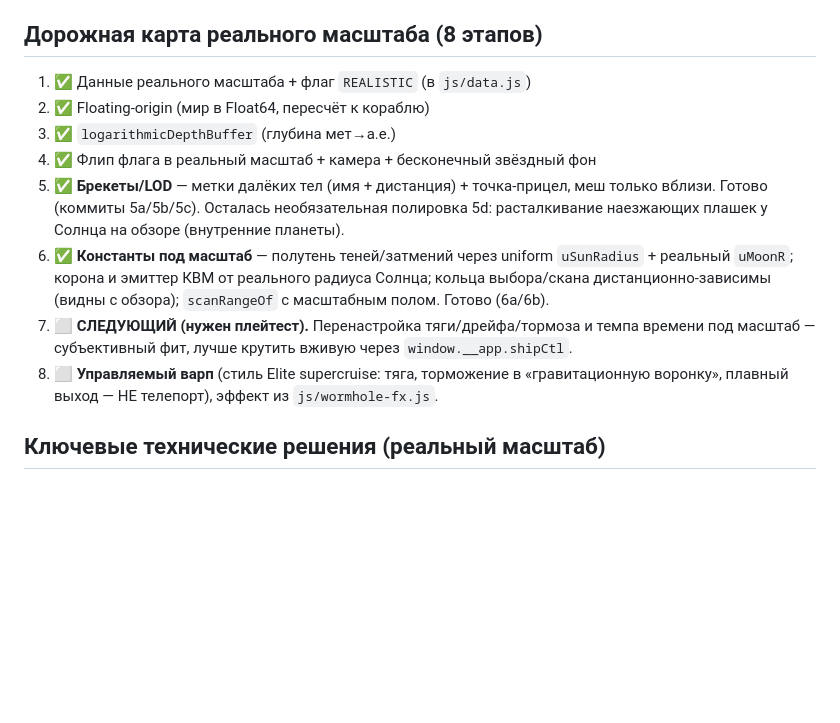
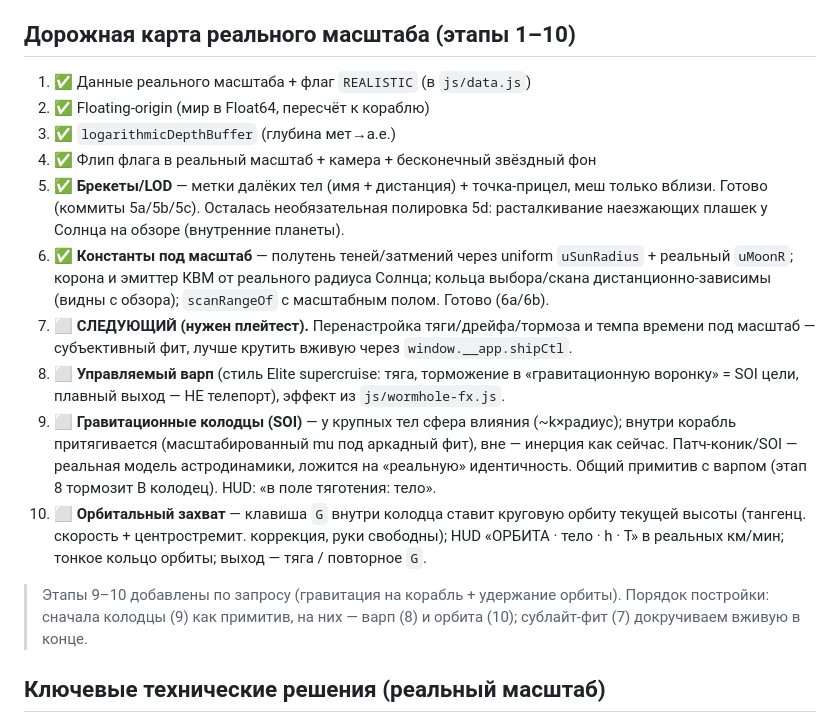
Before and after one commit to whatisdantes/Perihelion, a Markdown page: PERIHELION.md, the part around the change. Rendered like a GitHub page; blank space fills up the shorter version.

Commit message:
plan: add gravity wells (SOI) + orbital-assist stages (9-10)
Per request: ship feels planetary gravity + a key holds orbit. Chosen variation = patched-conic gravity wells (sphere of influence): gravity is felt inside a body's SOI (scaled mu for arcade feel), inertial outside — scientifically honest (real astrodynamics uses SOI) and avoids the imperceptible/chaotic pull that naive global 1/r2 gives at EVE scale. The well is the shared primitive: warp (8) decelerates INTO it; orbit-assist (G key) holds a circular orbit with a real km/min HUD readout. Build order: wells (9) -> warp (8) + orbit (10) -> sublight feel (7) live.

Co-Authored-By: Claude Fable 5 <noreply@anthropic.com>

```diff
--- a/PERIHELION.md
+++ b/PERIHELION.md
@@ -35,7 +35,7 @@
   тоже от реального радиуса (раньше всё хардкодило старый `16`). Кольца выбора/скана —
   дистанционно-зависимый размер (видны и с обзора, и вблизи); `scanRangeOf` с масштабным полом.
 
-## Дорожная карта реального масштаба (8 этапов)
+## Дорожная карта реального масштаба (этапы 1–10)
 
 1. ✅ Данные реального масштаба + флаг `REALISTIC` (в `js/data.js`)
 2. ✅ Floating-origin (мир в Float64, пересчёт к кораблю)
@@ -50,7 +50,18 @@
 7. ⬜ **СЛЕДУЮЩИЙ (нужен плейтест).** Перенастройка тяги/дрейфа/тормоза и темпа времени
    под масштаб — субъективный фит, лучше крутить вживую через `window.__app.shipCtl`.
 8. ⬜ **Управляемый варп** (стиль Elite supercruise: тяга, торможение в «гравитационную
-   воронку», плавный выход — НЕ телепорт), эффект из `js/wormhole-fx.js`.
+   воронку» = SOI цели, плавный выход — НЕ телепорт), эффект из `js/wormhole-fx.js`.
+9. ⬜ **Гравитационные колодцы (SOI)** — у крупных тел сфера влияния (~k×радиус); внутри
+   корабль притягивается (масштабированный mu под аркадный фит), вне — инерция как сейчас.
+   Патч-коник/SOI — реальная модель астродинамики, ложится на «реальную» идентичность.
+   Общий примитив с варпом (этап 8 тормозит В колодец). HUD: «в поле тяготения: тело».
+10. ⬜ **Орбитальный захват** — клавиша `G` внутри колодца ставит круговую орбиту текущей
+    высоты (тангенц. скорость + центростремит. коррекция, руки свободны); HUD «ОРБИТА · тело
+    · h · T» в реальных км/мин; тонкое кольцо орбиты; выход — тяга / повторное `G`.
+
+> Этапы 9–10 добавлены по запросу (гравитация на корабль + удержание орбиты). Порядок
+> постройки: сначала колодцы (9) как примитив, на них — варп (8) и орбита (10); сублайт-фит
+> (7) докручиваем вживую в конце.
 
 ## Ключевые технические решения (реальный масштаб)
 
```
